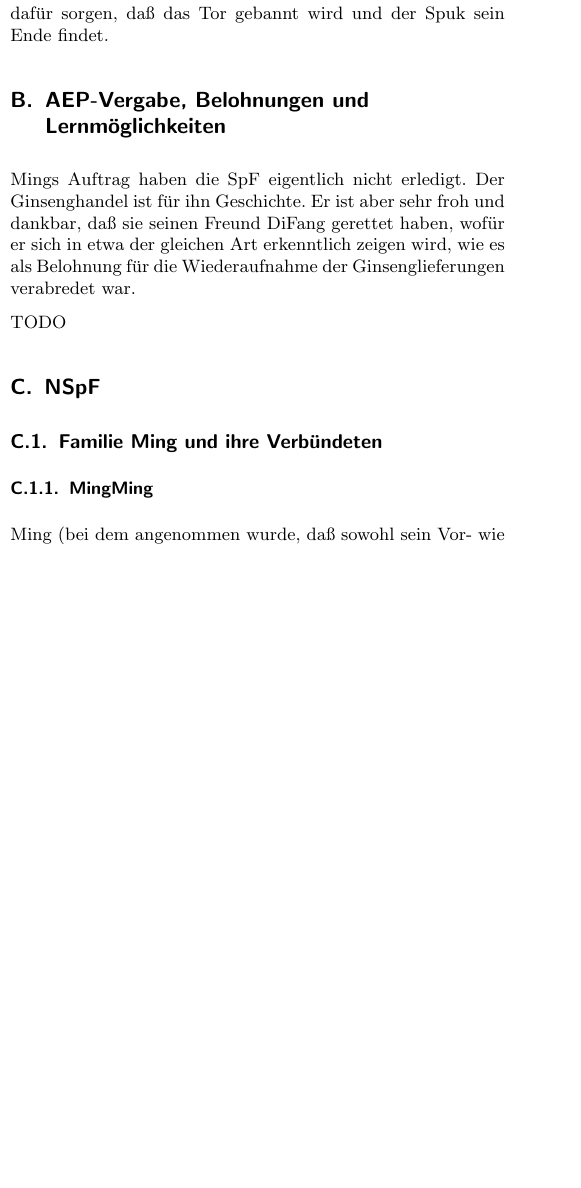
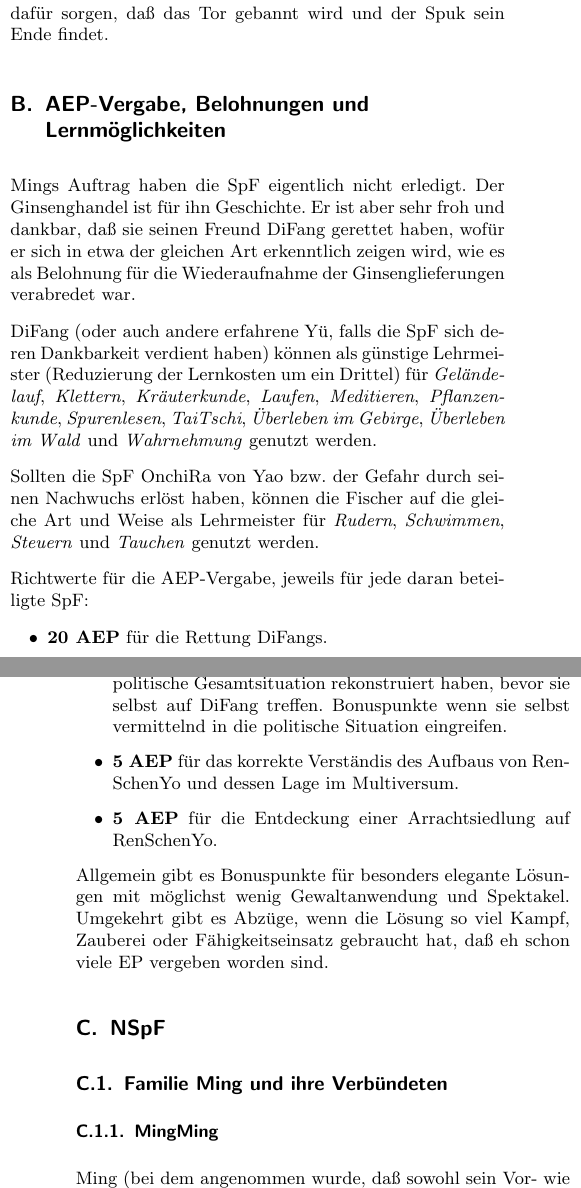
Before and after one commit to beorn7/midgard-szenarien, a LaTeX document (bester_ginseng_aus_yü/text.tex): part of one column of page 16 of 19 before the commit and two parts of the columns of pages 16 and 17 of 20 after it, the two joined at a grey line, cut so that both start at the same text, the shorter picture padded with empty space. Compiled offline with pdfLaTeX.

Commit message:
AEP-Vergabe etc.

```diff
--- a/bester_ginseng_aus_yü/text.tex
+++ b/bester_ginseng_aus_yü/text.tex
@@ -1789,7 +1789,37 @@ dankbar, daß sie seinen Freund DiFang gerettet haben, wofür er sich in
 etwa der gleichen Art erkenntlich zeigen wird, wie es als Belohnung
 für die Wiederaufnahme der Ginsenglieferungen verabredet war.
 
-TODO
+DiFang (oder auch andere erfahrene Yü, falls die SpF sich deren
+Dankbarkeit verdient haben) können als günstige Lehrmeister
+(Reduzierung der Lernkosten um ein Drittel) für \emph{Geländelauf},
+\emph{Klettern}, \emph{Kräuterkunde}, \emph{Laufen},
+\emph{Meditieren}, \emph{Pflanzenkunde}, \emph{Spurenlesen},
+\emph{TaiTschi}, \emph{Überleben im Gebirge}, \emph{Überleben im Wald}
+und \emph{Wahrnehmung} genutzt werden.
+
+Sollten die SpF OnchiRa von Yao bzw. der Gefahr durch seinen Nachwuchs
+erlöst haben, können die Fischer auf die gleiche Art und Weise als
+Lehrmeister für \emph{Rudern}, \emph{Schwimmen}, \emph{Steuern} und
+\emph{Tauchen} genutzt werden.
+
+Richtwerte für die AEP-Vergabe, jeweils für jede daran beteiligte SpF:
+\begin{itemize}
+\item \textbf{20 AEP} für die Rettung DiFangs.
+\item \textbf{10 AEP} für die Aufdeckung von Yaos Treiben.
+\item \textbf{10 AEP} wenn die SpF die Ereignisse um DiFang und die
+  politische Gesamtsituation rekonstruiert haben, bevor sie selbst auf
+  DiFang treffen. Bonuspunkte wenn sie selbst vermittelnd in die
+  politische Situation eingreifen.
+\item \textbf{5 AEP} für das korrekte Verständis des Aufbaus von
+  RenSchenYo und dessen Lage im Multiversum.
+\item \textbf{5 AEP} für die Entdeckung einer Arrachtsiedlung auf
+  RenSchenYo.
+\end{itemize}
+
+Allgemein gibt es Bonuspunkte für besonders elegante Lösungen mit
+möglichst wenig Gewaltanwendung und Spektakel. Umgekehrt gibt es
+Abzüge, wenn die Lösung so viel Kampf, Zauberei oder Fähigkeitseinsatz
+gebraucht hat, daß eh schon viele EP vergeben worden sind.
 
 \section{NSpF}
 
```
Also changed, not shown: bester_ginseng_aus_yü/text.tex (4 more changed lines).
